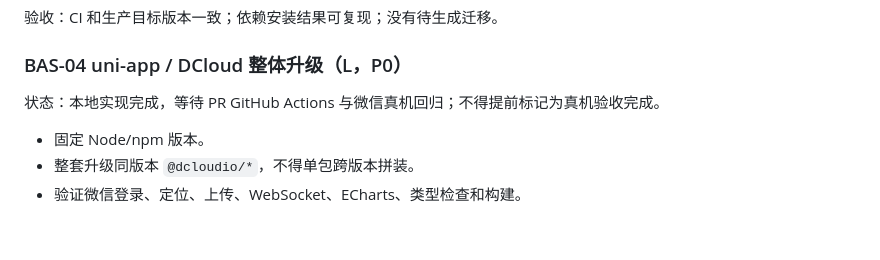
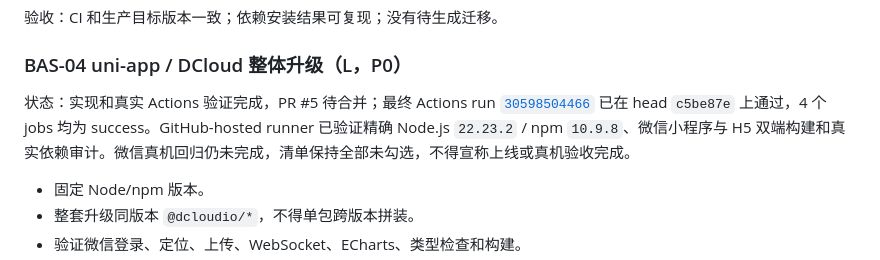
Before and after one commit to bo-ouyang/local_flavor, a Markdown page: docs/2026-07-28_现有功能完善升级任务拆分.md, the part around the change. Drawn GitHub-style; blank space fills up the shorter version.

```diff
--- a/docs/2026-07-28_现有功能完善升级任务拆分.md
+++ b/docs/2026-07-28_现有功能完善升级任务拆分.md
@@ -171,7 +171,7 @@ BAS-02 的实现与真实 GitHub Actions 验证已在 PR #3 完成；PR #3 已
 
 ### BAS-04 uni-app / DCloud 整体升级（L，P0）
 
-状态：本地实现完成，等待 PR GitHub Actions 与微信真机回归；不得提前标记为真机验收完成。
+状态：实现和真实 Actions 验证完成，PR #5 待合并；最终 Actions run [`30598504466`](https://github.com/bo-ouyang/local_flavor/actions/runs/30598504466) 已在 head `c5be87e` 上通过，4 个 jobs 均为 success。GitHub-hosted runner 已验证精确 Node.js `22.23.2` / npm `10.9.8`、微信小程序与 H5 双端构建和真实依赖审计。微信真机回归仍未完成，清单保持全部未勾选，不得宣称上线或真机验收完成。
 
 - 固定 Node/npm 版本。
 - 整套升级同版本 `@dcloudio/*`，不得单包跨版本拼装。
```
Also changed, not shown: docs/2026-07-30_uni-app升级真机回归清单.md (+2 -2 lines), docs/项目审计与开发文档.md (+3 -3 lines).
